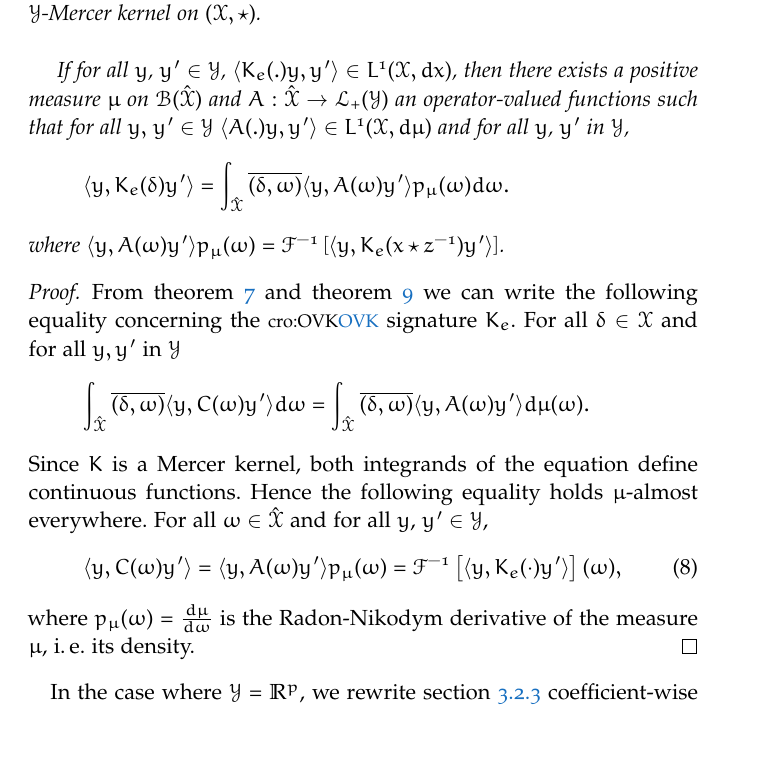
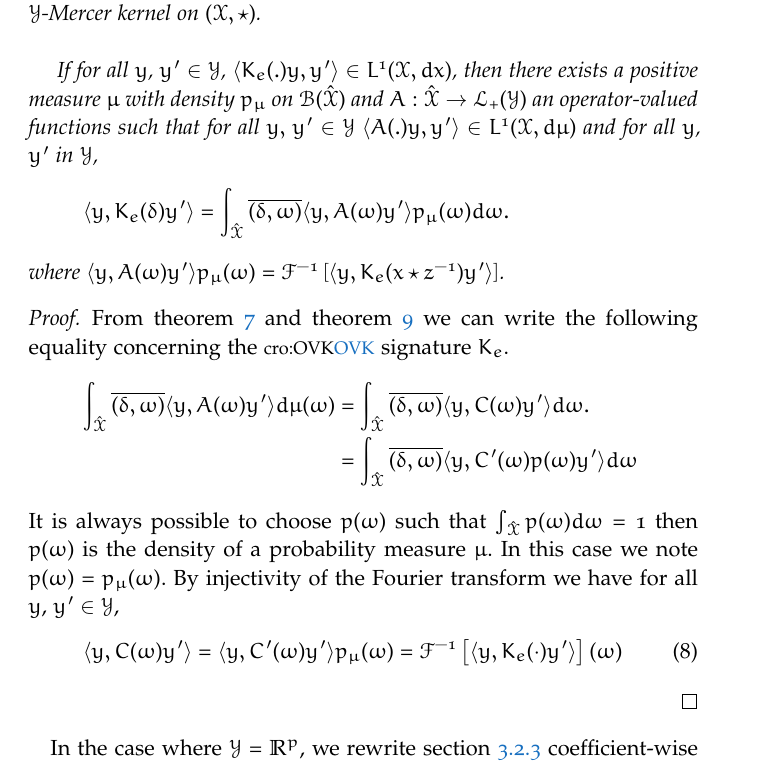
Before and after one commit to RomainBrault/Thesis, a LaTeX thesis (ThesisRomainBrault.tex, which reads Parts/Contributions/ORFF.tex): part of page 35 of 55, cut so that both start at the same text, the shorter picture padded with empty space. Compiled offline with pdfLaTeX; a missing font is replaced by an installed copy or a similar font.

Commit message:
Update on Overleaf.

```diff
--- a/Parts/Contributions/ORFF.tex
+++ b/Parts/Contributions/ORFF.tex
@@ -84,23 +84,24 @@ Gathering the two propositions, we present now the following property that allow
 \label{pr:spectral}
 Let $K_e$ be the signature of a shift-invariant $\mathcal{Y}$-Mercer kernel on $(\mathcal{X}, \groupop)$.
 \paragraph{}
-If for all $y$, $y' \in\mathcal{Y}$, $\inner{K_e(.)y,y'}\in L^1(\mathcal{X},dx)$, then there exists a positive measure $\mu$ on $\mathcal{B}(\mathcal{\dual{\mathcal{X}}})$ and $A:\dual{\mathcal{X}}\to \mathcal{L}_+(\mathcal{Y})$ an operator-valued functions such that for all $y,$ $y'\in\mathcal{Y}$ $\inner{A(.)y,y'}\in L^1(\mathcal{X},d\mu)$ and for all $y$, $y'$ in $\mathcal{Y}$,
+If for all $y$, $y' \in\mathcal{Y}$, $\inner{K_e(.)y,y'}\in L^1(\mathcal{X},dx)$, then there exists a positive measure $\mu$ with density $p_{\mu}$ on $\mathcal{B}(\mathcal{\dual{\mathcal{X}}})$ and $A:\dual{\mathcal{X}}\to \mathcal{L}_+(\mathcal{Y})$ an operator-valued functions such that for all $y,$ $y'\in\mathcal{Y}$ $\inner{A(.)y,y'}\in L^1(\mathcal{X},d\mu)$ and for all $y$, $y'$ in $\mathcal{Y}$,
 \begin{dmath*}
 \inner{y, K_e(\delta)y'}=\int_{\dual{\mathcal{X}}}\conj{\pairing{\delta, \omega}}\inner{y, A(\omega)y'}p_{\mu}(\omega)d\omega.
 \end{dmath*}
 where $\inner{y, A(\omega)y'}p_{\mu}(\omega) = \IFT{\inner{y, K_e(x\groupop \inv{z})y'}}$.
 \end{proposition}
 \begin{proof}
-From \cref{eq:AK0} and \cref{eq:CK0} we can write the following equality concerning the \acs{OVK} signature $K_e$. For all $\delta \in \mathcal{X}$ and for all $y, y'$ in $\mathcal{Y}$
+From \cref{eq:AK0} and \cref{eq:CK0} we can write the following equality concerning the \acs{OVK} signature $K_e$.
+% Suppose that $\mu$ is absolutely continuous \wrt~$d\omega$. Then for all $\delta \in \mathcal{X}$ and for all $y,$ $y'$ in $\mathcal{Y}$
 \begin{dmath*}
-\int_{\dual{\mathcal{X}}}\conj{\pairing{\delta, \omega}}\inner{y, C(\omega)y'}d\omega=\int_{\dual{\mathcal{X}}}\conj{\pairing{\delta, \omega}}\inner{y, A(\omega)y'}d\mu(\omega).
-\end{dmath*} %
-Since $K$ is a Mercer kernel, both integrands of the equation define continuous functions. Hence the following equality holds $\mu$-almost everywhere. For all $\omega \in \dual{\mathcal{X}}$ and for all $y$, $y'\in\mathcal{Y}$,
+\int_{\dual{\mathcal{X}}}\conj{\pairing{\delta, \omega}}\inner{y, A(\omega)y'}d\mu(\omega)=\int_{\dual{\mathcal{X}}}\conj{\pairing{\delta, \omega}}\inner{y, C(\omega)y'}d\omega.
+=\int_{\dual{\mathcal{X}}}\conj{\pairing{\delta, \omega}}\inner{y, C'(\omega)p(\omega)y'}d\omega
+\end{dmath*}
+It is always possible to choose $p(\omega)$ such that $\int_{\dual{\mathcal{X}}}p(\omega)d\omega=1$ then $p(\omega)$ is the density of a probability measure $\mu$. In this case we note $p(\omega)=p_{\mu}(\omega)$. By injectivity of the \acl{FT} we have for all $y$, $y'\in\mathcal{Y}$,
 \begin{dmath}
 \label{eq:operator_identification}
-\inner{y, C(\omega)y'}\hiderel{=}\inner{y, A(\omega)y'}p_{\mu}(\omega)\hiderel{=}\IFT{\inner{y, K_e(\cdot)y'}}(\omega),
+\inner{y, C(\omega)y'}\hiderel{=}\inner{y, C'(\omega)y'}p_{\mu}(\omega)\hiderel{=}\IFT{\inner{y, K_e(\cdot)y'}}(\omega)
 \end{dmath}
-where $p_{\mu}(\omega)=\frac{d\mu}{d\omega}$ is the Radon-Nikodym derivative of the measure $\mu$, \ie~its density.
 \end{proof}
 In the case where $\mathcal{Y}=\mathbb{R}^p$, we rewrite \cref{eq:operator_identification} coefficient-wise by choosing an orthonormal basis $(e_1,\ldots, e_p)$ of $\mathcal{Y}$, such that for all $ i,j\inrange{1}{p}$,
 \begin{dmath}
```
Also changed, not shown: Parts/Contributions/ORFF.tex (4 more changed lines).
